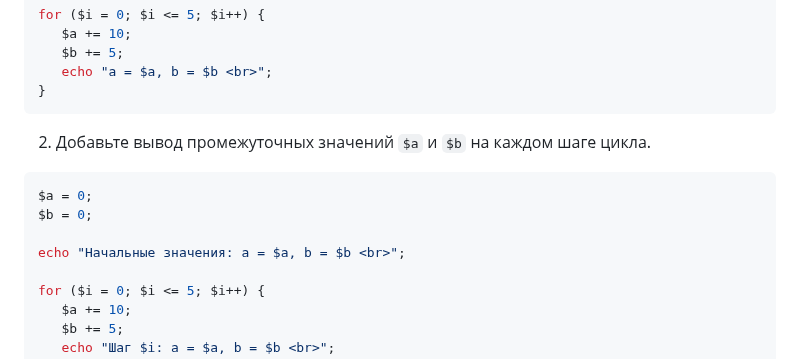
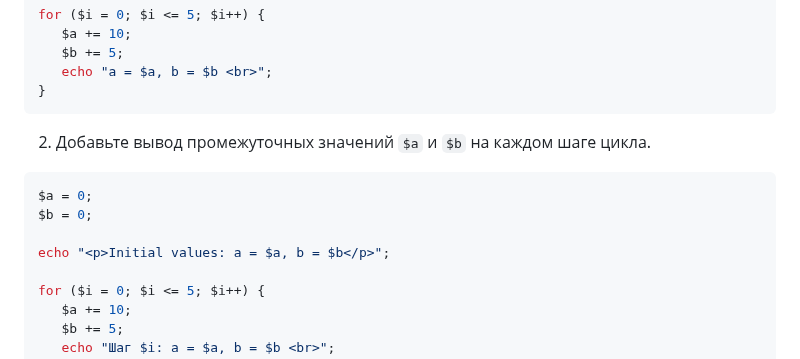
Before and after one commit to iurii1801/PHP, a Markdown page: lab2_Bogdanov_Iurii_I2302/README.md, the part around the change. GitHub-like rendering.

````diff
--- a/lab2_Bogdanov_Iurii_I2302/README.md
+++ b/lab2_Bogdanov_Iurii_I2302/README.md
@@ -78,12 +78,14 @@ for ($i = 0; $i <= 5; $i++) {
    echo "a = $a, b = $b <br>";
 }
 ```
+
 2. Добавьте вывод промежуточных значений `$a` и `$b` на каждом шаге цикла.
+
 ```php
 $a = 0;
 $b = 0;
 
-echo "Начальные значения: a = $a, b = $b <br>";
+echo "<p>Initial values: a = $a, b = $b</p>";
 
 for ($i = 0; $i <= 5; $i++) {
    $a += 10;
````
